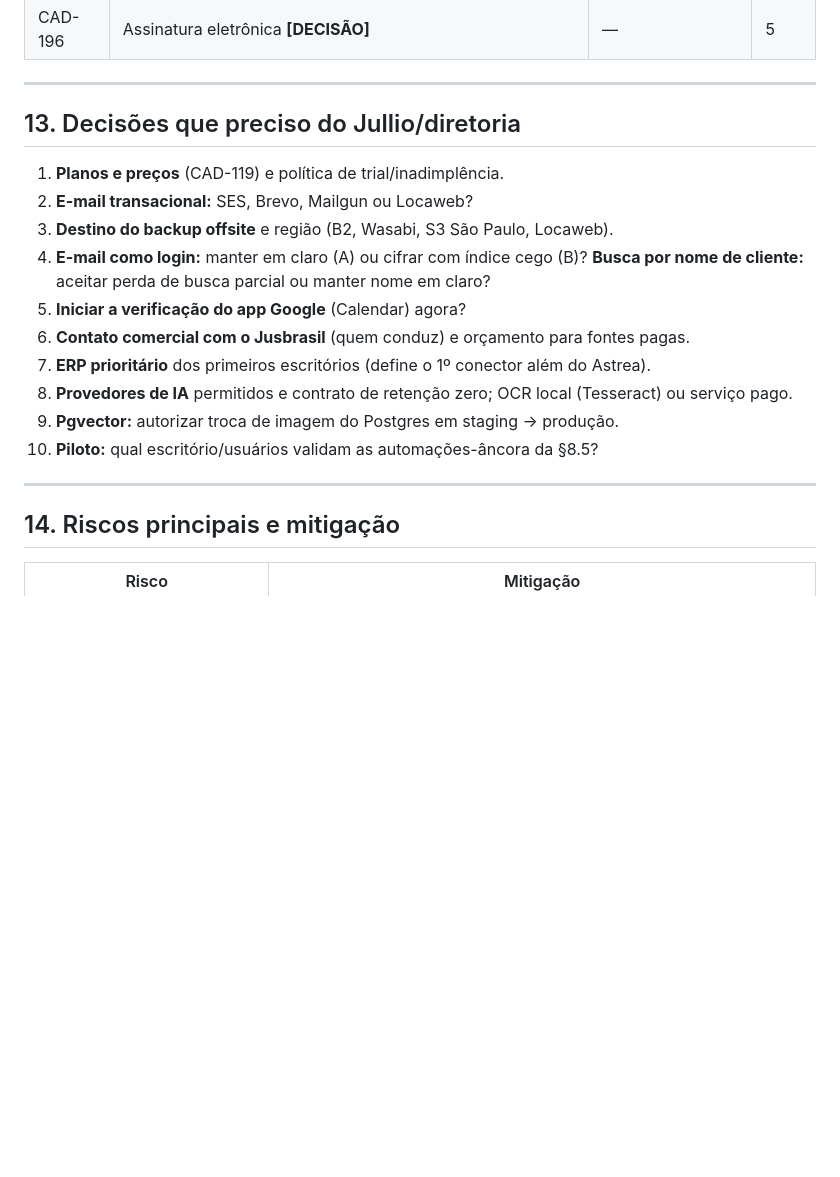
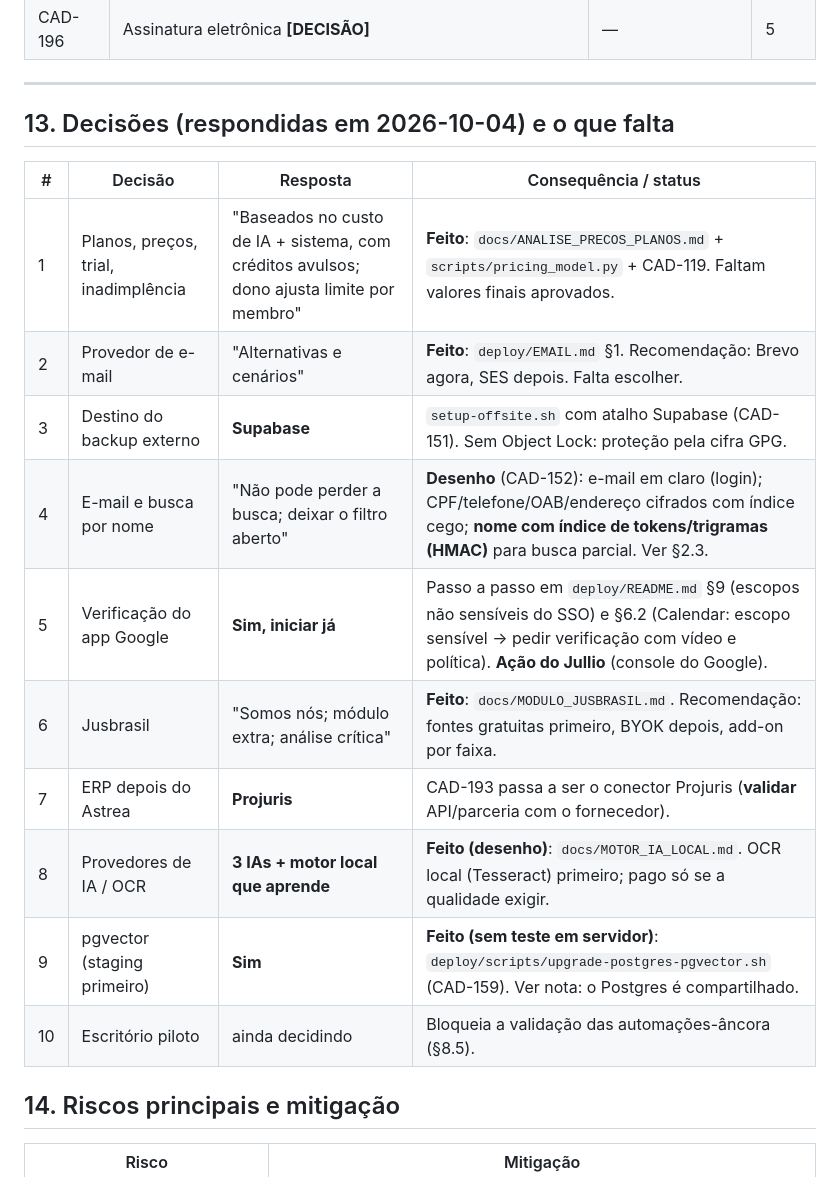
Before and after one commit to Baianosppd/Cadrius, a Markdown page: docs/PLANO_EVOLUCAO_PRODUTO.md, the part around the change. Drawn GitHub-style; blank space fills up the shorter version.

Commit message:
CAD-145: registra as decisões do Jullio no plano de evolução
Co-Authored-By: Claude Sonnet 5.5 <noreply@anthropic.com>
Claude-Session: https://claude.ai/code/session_01KsgKNzuBfuwRaDvLuHmTpa

```diff
--- a/docs/PLANO_EVOLUCAO_PRODUTO.md
+++ b/docs/PLANO_EVOLUCAO_PRODUTO.md
@@ -362,20 +362,20 @@ Dependências críticas: e-mail (→ recuperação de senha, convites, alertas);
 
 ---
 
-## 13. Decisões que preciso do Jullio/diretoria
+## 13. Decisões (respondidas em 2026-10-04) e o que falta
 
-1. **Planos e preços** (CAD-119) e política de trial/inadimplência.
-2. **E-mail transacional:** SES, Brevo, Mailgun ou Locaweb?
-3. **Destino do backup offsite** e região (B2, Wasabi, S3 São Paulo, Locaweb).
-4. **E-mail como login:** manter em claro (A) ou cifrar com índice cego (B)? **Busca por nome de cliente:** aceitar perda de busca parcial ou manter nome em claro?
-5. **Iniciar a verificação do app Google** (Calendar) agora?
-6. **Contato comercial com o Jusbrasil** (quem conduz) e orçamento para fontes pagas.
-7. **ERP prioritário** dos primeiros escritórios (define o 1º conector além do Astrea).
-8. **Provedores de IA** permitidos e contrato de retenção zero; OCR local (Tesseract) ou serviço pago.
-9. **Pgvector:** autorizar troca de imagem do Postgres em staging → produção.
-10. **Piloto:** qual escritório/usuários validam as automações-âncora da §8.5?
-
----
+| # | Decisão | Resposta | Consequência / status |
+|---|---|---|---|
+| 1 | Planos, preços, trial, inadimplência | "Baseados no custo de IA + sistema, com créditos avulsos; dono ajusta limite por membro" | **Feito**: `docs/ANALISE_PRECOS_PLANOS.md` + `scripts/pricing_model.py` + CAD-119. Faltam valores finais aprovados. |
+| 2 | Provedor de e-mail | "Alternativas e cenários" | **Feito**: `deploy/EMAIL.md` §1. Recomendação: Brevo agora, SES depois. Falta escolher. |
+| 3 | Destino do backup externo | **Supabase** | `setup-offsite.sh` com atalho Supabase (CAD-151). Sem Object Lock: proteção pela cifra GPG. |
+| 4 | E-mail e busca por nome | "Não pode perder a busca; deixar o filtro aberto" | **Desenho** (CAD-152): e-mail em claro (login); CPF/telefone/OAB/endereço cifrados com índice cego; **nome com índice de tokens/trigramas (HMAC)** para busca parcial. Ver §2.3. |
+| 5 | Verificação do app Google | **Sim, iniciar já** | Passo a passo em `deploy/README.md` §9 (escopos não sensíveis do SSO) e §6.2 (Calendar: escopo sensível → pedir verificação com vídeo e política). **Ação do Jullio** (console do Google). |
+| 6 | Jusbrasil | "Somos nós; módulo extra; análise crítica" | **Feito**: `docs/MODULO_JUSBRASIL.md`. Recomendação: fontes gratuitas primeiro, BYOK depois, add-on por faixa. |
+| 7 | ERP depois do Astrea | **Projuris** | CAD-193 passa a ser o conector Projuris (**validar** API/parceria com o fornecedor). |
+| 8 | Provedores de IA / OCR | **3 IAs + motor local que aprende** | **Feito (desenho)**: `docs/MOTOR_IA_LOCAL.md`. OCR local (Tesseract) primeiro; pago só se a qualidade exigir. |
+| 9 | pgvector (staging primeiro) | **Sim** | **Feito (sem teste em servidor)**: `deploy/scripts/upgrade-postgres-pgvector.sh` (CAD-159). Ver nota: o Postgres é compartilhado. |
+| 10 | Escritório piloto | ainda decidindo | Bloqueia a validação das automações-âncora (§8.5). |
 
 ## 14. Riscos principais e mitigação
 
```
